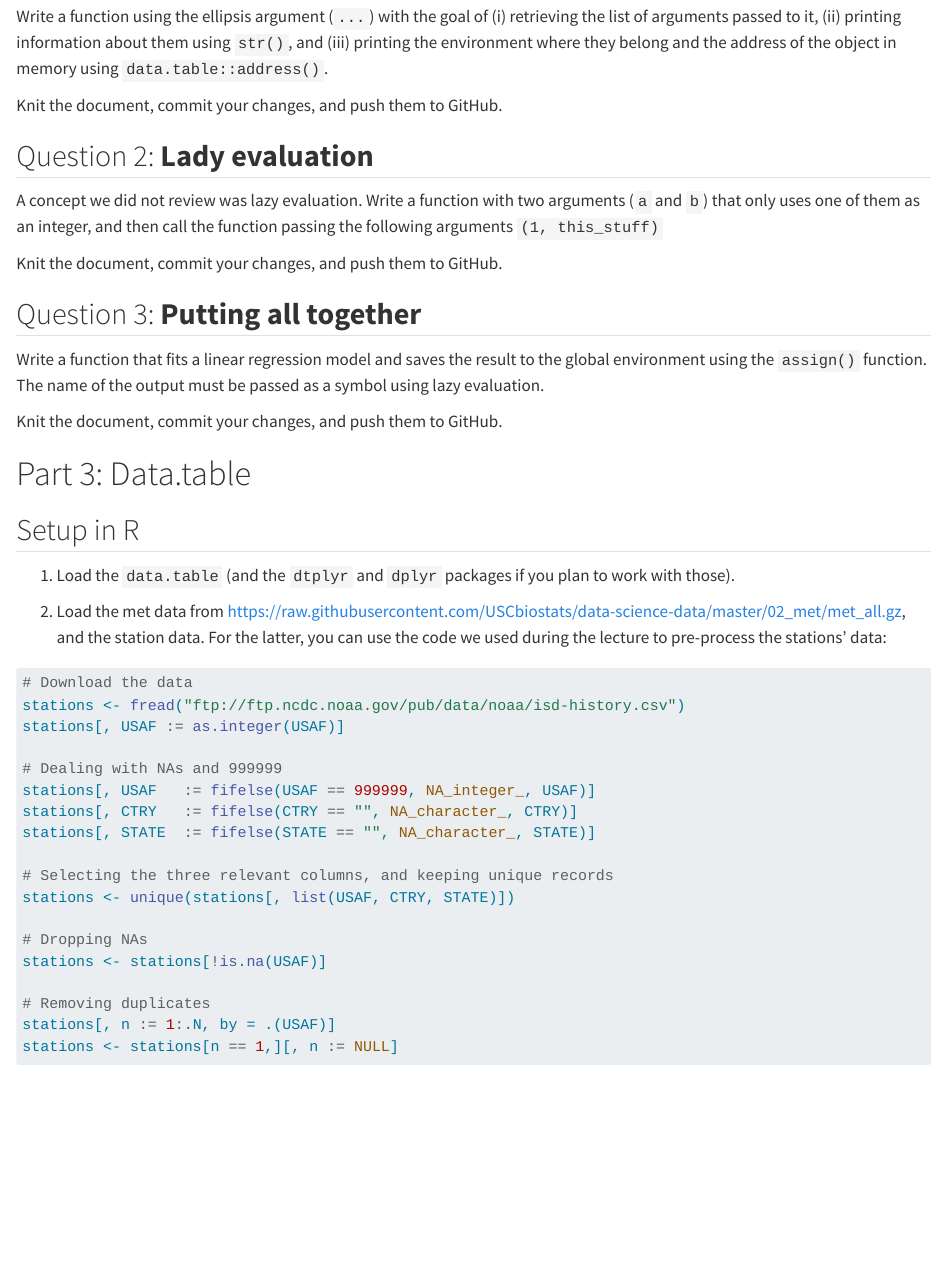
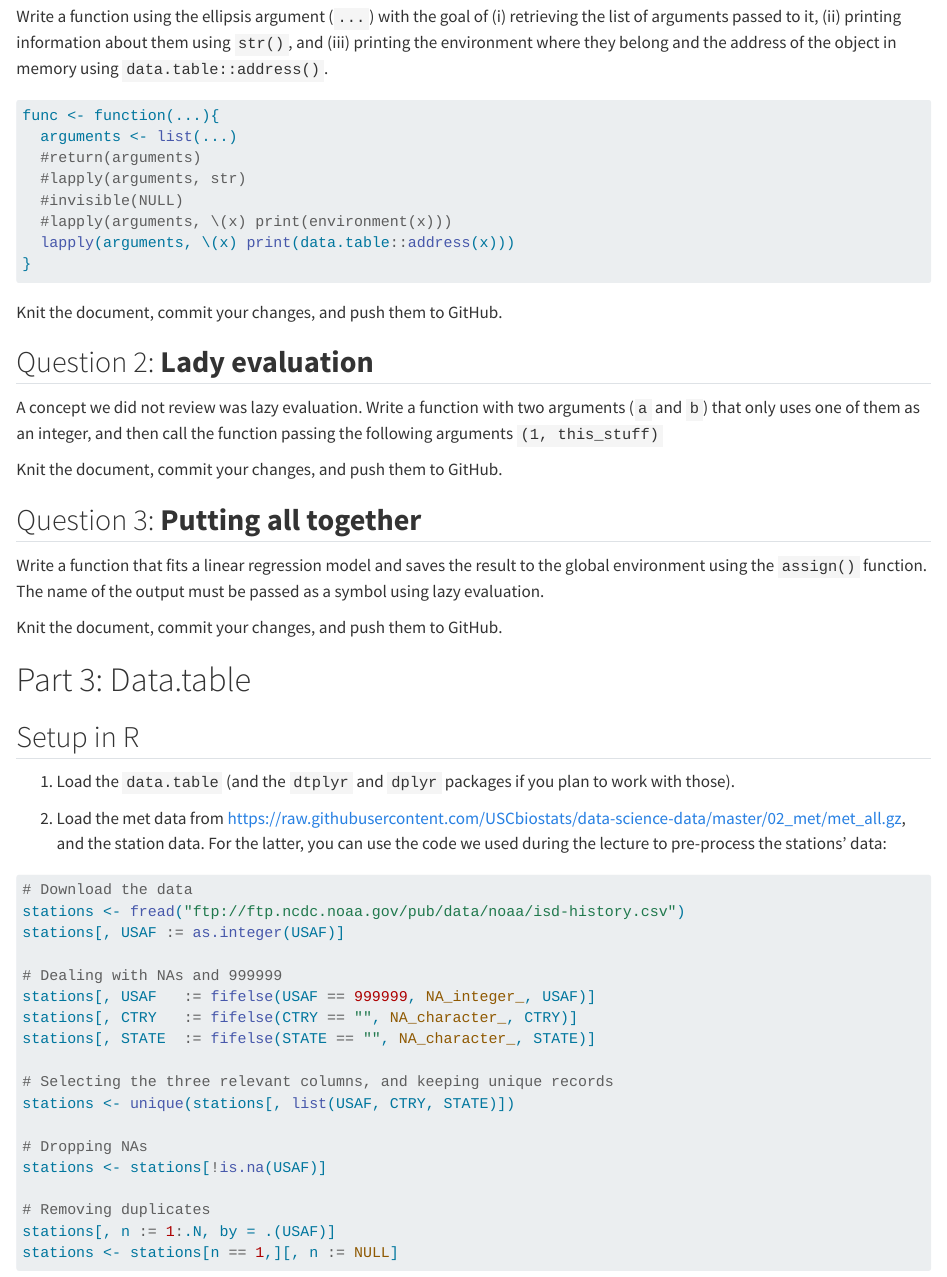
Before and after one commit to SinghRavin/phs7045-labs, a Quarto document (week-03/README.qmd): the page in a window 1100 px wide, from 1900 px down. Rendered offline with R 4.5, knitr and Pandoc in place of Quarto, with nearby package versions; long lines of code are wrapped.

Commit message:
Finishing Q1 https://github.com/SinghRavin/phs7045-labs/issues

````diff
--- a/week-03/README.qmd
+++ b/week-03/README.qmd
@@ -3,6 +3,8 @@ title: "Lab 03 - Functions and data.table"
 format:
   html:
     embed-resources: true
+editor_options:
+  chunk_output_type: console
 ---
 
 # Learning goals
@@ -90,7 +92,14 @@ Once you are done setting up the project, you can now start working on the lab.
 Write a function using the ellipsis argument (`...`) with the goal of (i) retrieving the list of arguments passed to it, (ii) printing information about them using `str()`, and (iii) printing the environment where they belong and the address of the object in memory using `data.table::address()`.
 
 ```{r}
-
+func <- function(...){
+  arguments <- list(...)
+  #return(arguments)
+  #lapply(arguments, str)
+  #invisible(NULL)
+  #lapply(arguments, \(x) print(environment(x)))
+  lapply(arguments, \(x) print(data.table::address(x)))
+}
 ```
 
 Knit the document, commit your changes, and push them to GitHub.
````
Also changed, not shown: week-03/README.html (added).
